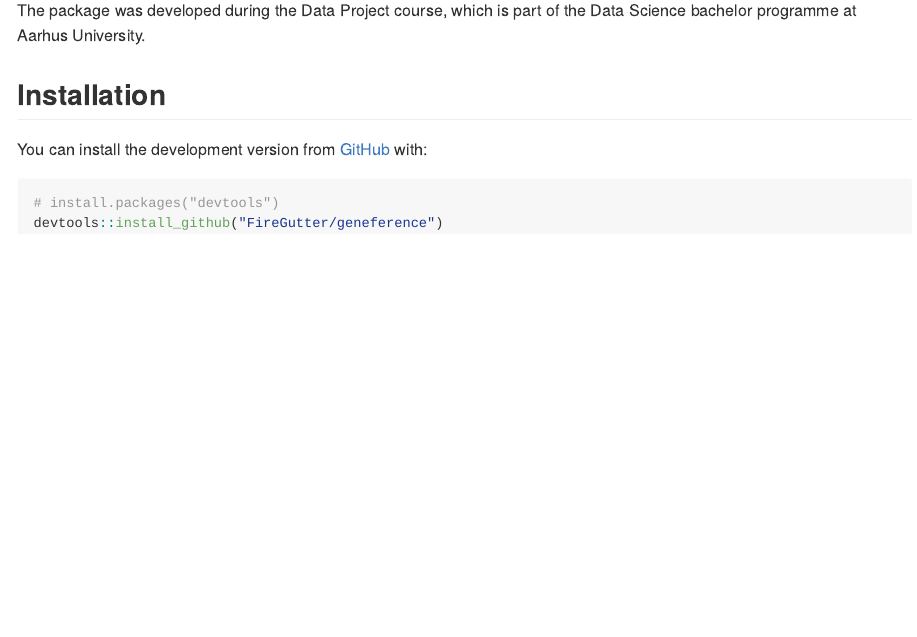
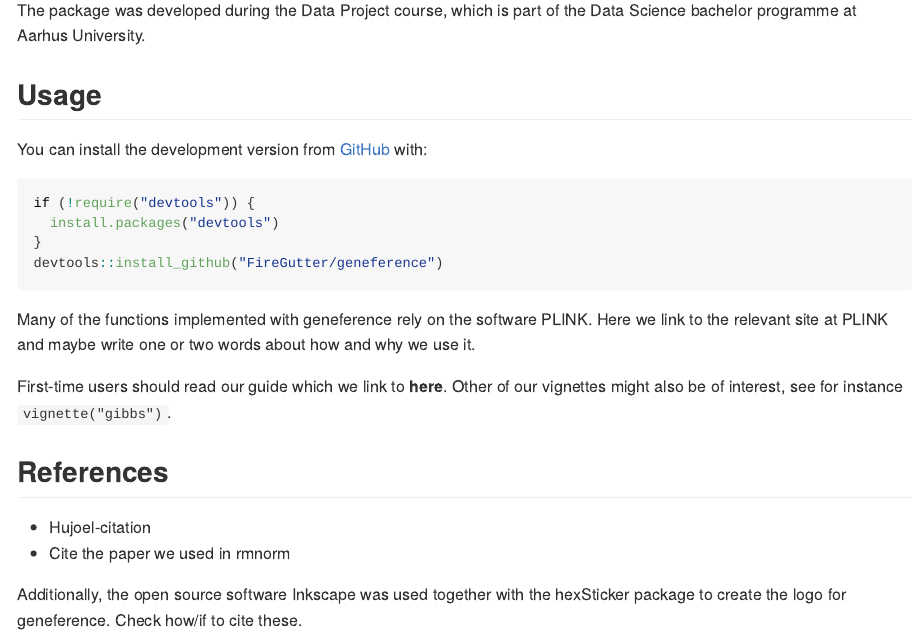
Before and after one commit to FireGutter/geneference, an R Markdown document (README.Rmd): the page in a window 1100 px wide, from 150 px down. The pictures show the output file README.md that the author committed with the source, drawn offline in the style of GitHub; badge pictures from the web are left out.

Commit message:
A few ideas for sections in readme

````diff
--- a/README.Rmd
+++ b/README.Rmd
@@ -26,11 +26,25 @@ geneference is an R package for simulating and analysing genetic data.
 
 The package was developed during the Data Project course, which is part of the Data Science bachelor programme at Aarhus University.
 
-## Installation
+## Usage
 
 You can install the development version from [GitHub](https://github.com/) with:
 
 ``` r
-# install.packages("devtools")
+if (!require("devtools")) {
+  install.packages("devtools")
+}
 devtools::install_github("FireGutter/geneference")
 ```
+
+Many of the functions implemented with geneference rely on the software PLINK. Here we link to the relevant site at PLINK and maybe write one or two words about how and why we use it.
+
+First-time users should read our guide which we link to **here**.
+Other of our vignettes might also be of interest, see for instance `vignette("gibbs")`.
+
+## References
+* Hujoel-citation
+* Cite the paper we used in rmnorm
+
+Additionally, the open source software Inkscape was used together with the hexSticker package to create the logo for geneference.
+Check how/if to cite these.
````
Also changed, not shown: README.md.
